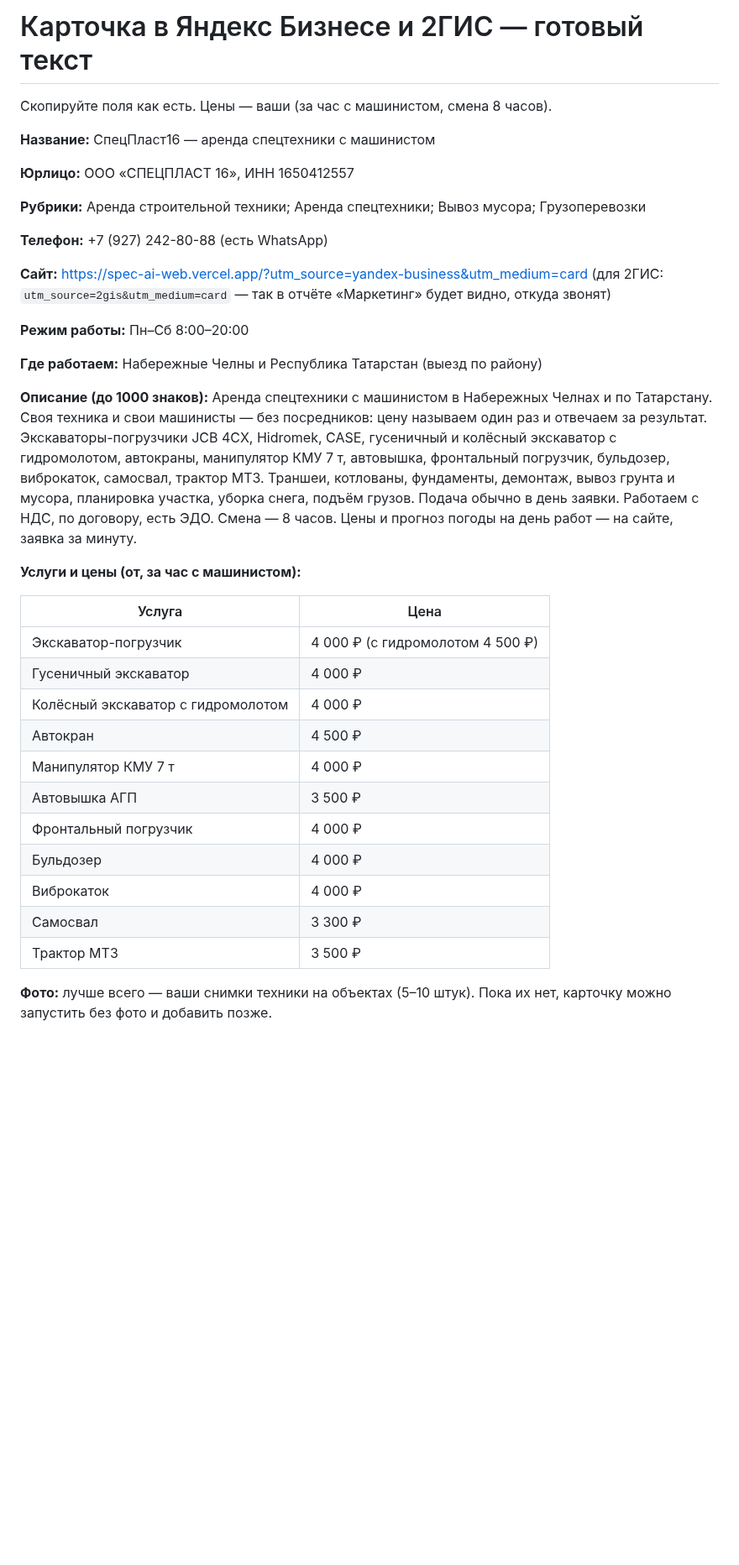
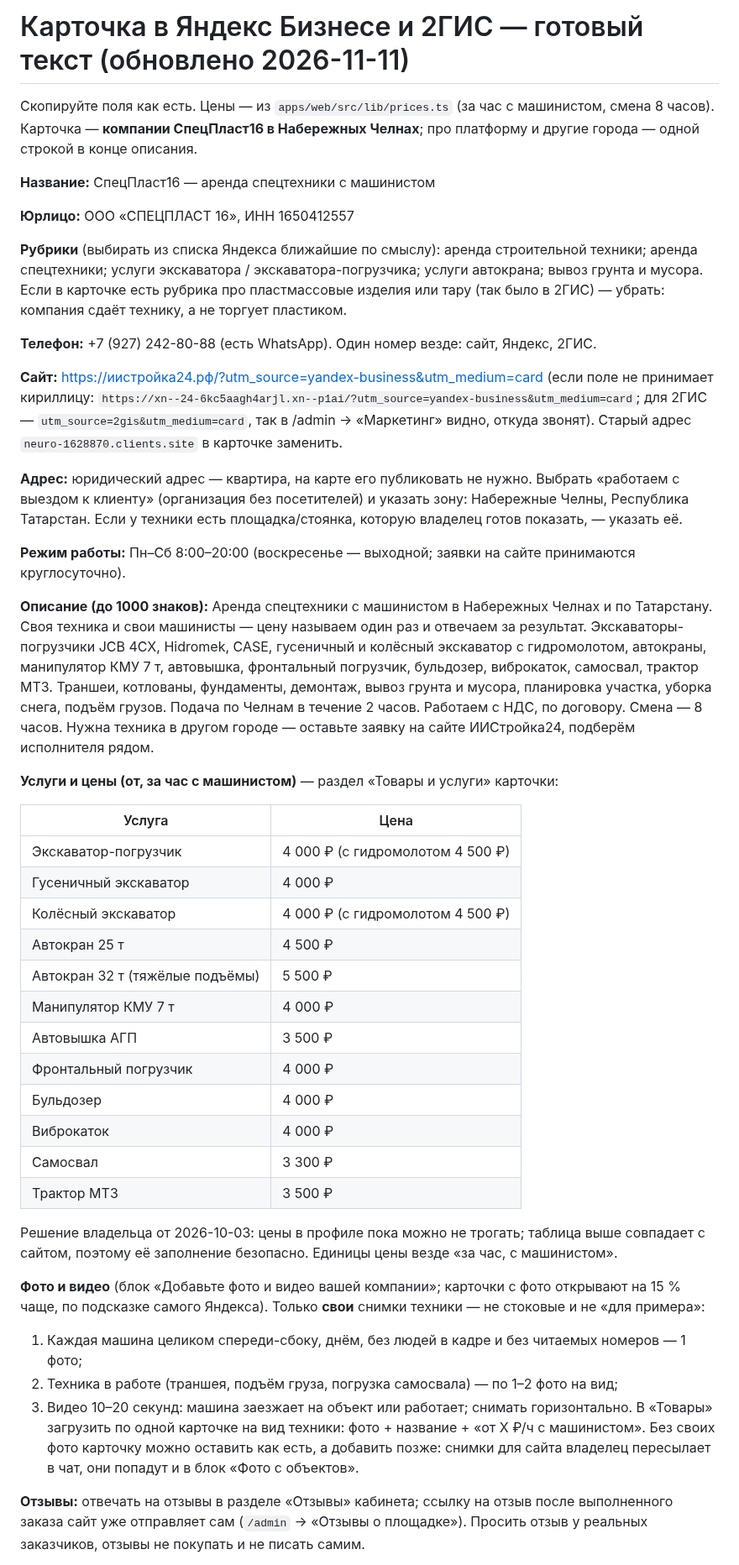
Before and after one commit to maratgalin1986-blip/SpecAI, a Markdown page: docs/yandex-business-card.md, the part around one of its changes. Shown at 84% size. Rendered like a GitHub page; blank space fills up the shorter version.

Commit message:
Карточка Яндекс Бизнеса: текст под новый домен, цены из прайса, адрес без квартиры, фото и отзывы
Co-Authored-By: Claude Sonnet 5.5 <noreply@anthropic.com>
Claude-Session: https://claude.ai/code/session_01PADohwhAvFi4WYEQQ5kJFp

```diff
--- a/docs/yandex-business-card.md
+++ b/docs/yandex-business-card.md
@@ -1,47 +1,70 @@
-# Карточка в Яндекс Бизнесе и 2ГИС — готовый текст
+# Карточка в Яндекс Бизнесе и 2ГИС — готовый текст (обновлено 2026-11-11)
 
-Скопируйте поля как есть. Цены — ваши (за час с машинистом, смена 8 часов).
+Скопируйте поля как есть. Цены — из `apps/web/src/lib/prices.ts` (за час с машинистом, смена 8 часов).
+Карточка — **компании СпецПласт16 в Набережных Челнах**; про платформу и другие города — одной строкой в конце описания.
 
 **Название:** СпецПласт16 — аренда спецтехники с машинистом
 
 **Юрлицо:** ООО «СПЕЦПЛАСТ 16», ИНН 1650412557
 
-**Рубрики:** Аренда строительной техники; Аренда спецтехники; Вывоз мусора; Грузоперевозки
+**Рубрики** (выбирать из списка Яндекса ближайшие по смыслу): аренда строительной техники;
+аренда спецтехники; услуги экскаватора / экскаватора-погрузчика; услуги автокрана; вывоз грунта
+и мусора. Если в карточке есть рубрика про пластмассовые изделия или тару (так было в 2ГИС) —
+убрать: компания сдаёт технику, а не торгует пластиком.
 
-**Телефон:** +7 (927) 242-80-88 (есть WhatsApp)
+**Телефон:** +7 (927) 242-80-88 (есть WhatsApp). Один номер везде: сайт, Яндекс, 2ГИС.
 
-**Сайт:** https://spec-ai-web.vercel.app/?utm_source=yandex-business&utm_medium=card
-(для 2ГИС: `utm_source=2gis&utm_medium=card` — так в отчёте «Маркетинг» будет видно, откуда звонят)
+**Сайт:** https://иистройка24.рф/?utm_source=yandex-business&utm_medium=card
+(если поле не принимает кириллицу: `https://xn--24-6kc5aagh4arjl.xn--p1ai/?utm_source=yandex-business&utm_medium=card`;
+для 2ГИС — `utm_source=2gis&utm_medium=card`, так в /admin → «Маркетинг» видно, откуда звонят).
+Старый адрес `neuro-1628870.clients.site` в карточке заменить.
 
-**Режим работы:** Пн–Сб 8:00–20:00
+**Адрес:** юридический адрес — квартира, на карте его публиковать не нужно. Выбрать «работаем
+с выездом к клиенту» (организация без посетителей) и указать зону: Набережные Челны, Республика
+Татарстан. Если у техники есть площадка/стоянка, которую владелец готов показать, — указать её.
 
-**Где работаем:** Набережные Челны и Республика Татарстан (выезд по району)
+**Режим работы:** Пн–Сб 8:00–20:00 (воскресенье — выходной; заявки на сайте принимаются круглосуточно).
 
 **Описание (до 1000 знаков):**
 Аренда спецтехники с машинистом в Набережных Челнах и по Татарстану. Своя техника и свои
-машинисты — без посредников: цену называем один раз и отвечаем за результат.
-Экскаваторы-погрузчики JCB 4CX, Hidromek, CASE, гусеничный и колёсный экскаватор с
-гидромолотом, автокраны, манипулятор КМУ 7 т, автовышка, фронтальный погрузчик, бульдозер,
-виброкаток, самосвал, трактор МТЗ. Траншеи, котлованы, фундаменты, демонтаж, вывоз грунта и
-мусора, планировка участка, уборка снега, подъём грузов. Подача обычно в день заявки.
-Работаем с НДС, по договору, есть ЭДО. Смена — 8 часов. Цены и прогноз погоды на день работ —
-на сайте, заявка за минуту.
+машинисты — цену называем один раз и отвечаем за результат. Экскаваторы-погрузчики JCB 4CX,
+Hidromek, CASE, гусеничный и колёсный экскаватор с гидромолотом, автокраны, манипулятор КМУ 7 т,
+автовышка, фронтальный погрузчик, бульдозер, виброкаток, самосвал, трактор МТЗ. Траншеи,
+котлованы, фундаменты, демонтаж, вывоз грунта и мусора, планировка участка, уборка снега, подъём
+грузов. Подача по Челнам в течение 2 часов. Работаем с НДС, по договору. Смена — 8 часов. Нужна
+техника в другом городе — оставьте заявку на сайте ИИСтройка24, подберём исполнителя рядом.
 
-**Услуги и цены (от, за час с машинистом):**
+**Услуги и цены (от, за час с машинистом)** — раздел «Товары и услуги» карточки:
 
-| Услуга                             | Цена                             |
-| ---------------------------------- | -------------------------------- |
-| Экскаватор-погрузчик               | 4 000 ₽ (с гидромолотом 4 500 ₽) |
-| Гусеничный экскаватор              | 4 000 ₽                          |
-| Колёсный экскаватор с гидромолотом | 4 000 ₽                          |
-| Автокран                           | 4 500 ₽                          |
-| Манипулятор КМУ 7 т                | 4 000 ₽                          |
-| Автовышка АГП                      | 3 500 ₽                          |
-| Фронтальный погрузчик              | 4 000 ₽                          |
-| Бульдозер                          | 4 000 ₽                          |
-| Виброкаток                         | 4 000 ₽                          |
-| Самосвал                           | 3 300 ₽                          |
-| Трактор МТЗ                        | 3 500 ₽                          |
+| Услуга                          | Цена                             |
+| ------------------------------- | -------------------------------- |
+| Экскаватор-погрузчик            | 4 000 ₽ (с гидромолотом 4 500 ₽) |
+| Гусеничный экскаватор           | 4 000 ₽                          |
+| Колёсный экскаватор             | 4 000 ₽ (с гидромолотом 4 500 ₽) |
+| Автокран 25 т                   | 4 500 ₽                          |
+| Автокран 32 т (тяжёлые подъёмы) | 5 500 ₽                          |
+| Манипулятор КМУ 7 т             | 4 000 ₽                          |
+| Автовышка АГП                   | 3 500 ₽                          |
+| Фронтальный погрузчик           | 4 000 ₽                          |
+| Бульдозер                       | 4 000 ₽                          |
+| Виброкаток                      | 4 000 ₽                          |
+| Самосвал                        | 3 300 ₽                          |
+| Трактор МТЗ                     | 3 500 ₽                          |
 
-**Фото:** лучше всего — ваши снимки техники на объектах (5–10 штук). Пока их нет, карточку
-можно запустить без фото и добавить позже.
+Решение владельца от 2026-10-03: цены в профиле пока можно не трогать; таблица выше совпадает
+с сайтом, поэтому её заполнение безопасно. Единицы цены везде «за час, с машинистом».
+
+**Фото и видео** (блок «Добавьте фото и видео вашей компании»; карточки с фото открывают на 15 %
+чаще, по подсказке самого Яндекса). Только **свои** снимки техники — не стоковые и не «для примера»:
+
+1. Каждая машина целиком спереди-сбоку, днём, без людей в кадре и без читаемых номеров — 1 фото;
+2. Техника в работе (траншея, подъём груза, погрузка самосвала) — по 1–2 фото на вид;
+3. Видео 10–20 секунд: машина заезжает на объект или работает; снимать горизонтально.
+   В «Товары» загрузить по одной карточке на вид техники: фото + название + «от X ₽/ч с машинистом».
+   Без своих фото карточку можно оставить как есть, а добавить позже: снимки для сайта владелец
+   пересылает в чат, они попадут и в блок «Фото с объектов».
+
+**Отзывы:** отвечать на отзывы в разделе «Отзывы» кабинета; ссылку на отзыв после
+выполненного заказа сайт уже отправляет сам (`/admin` → «Отзывы о площадке»). Просить отзыв у
+реальных заказчиков, отзывы не покупать и не писать самим.
+
```
Also changed, not shown: other parts of docs/yandex-business-card.md (+5 -0 lines).
